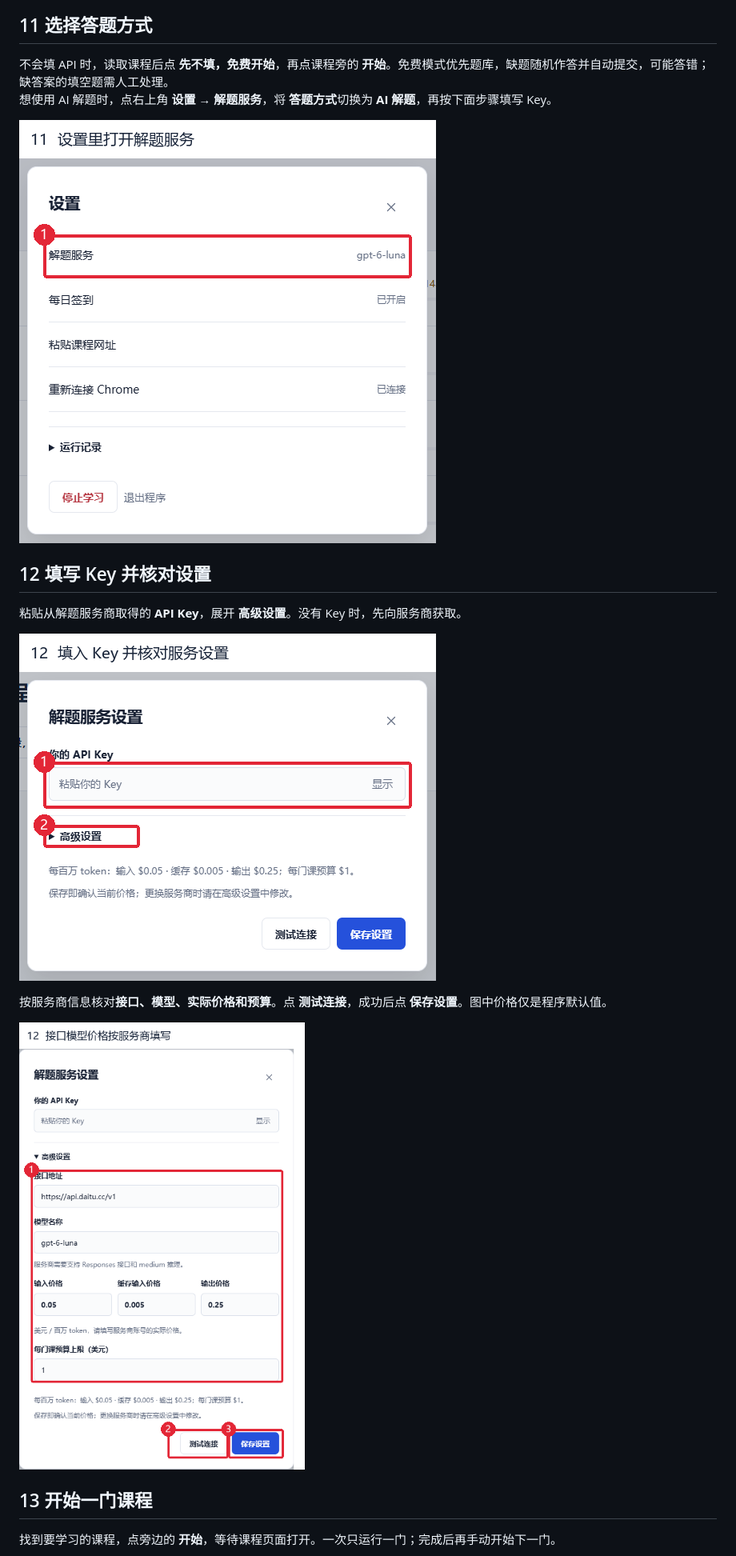
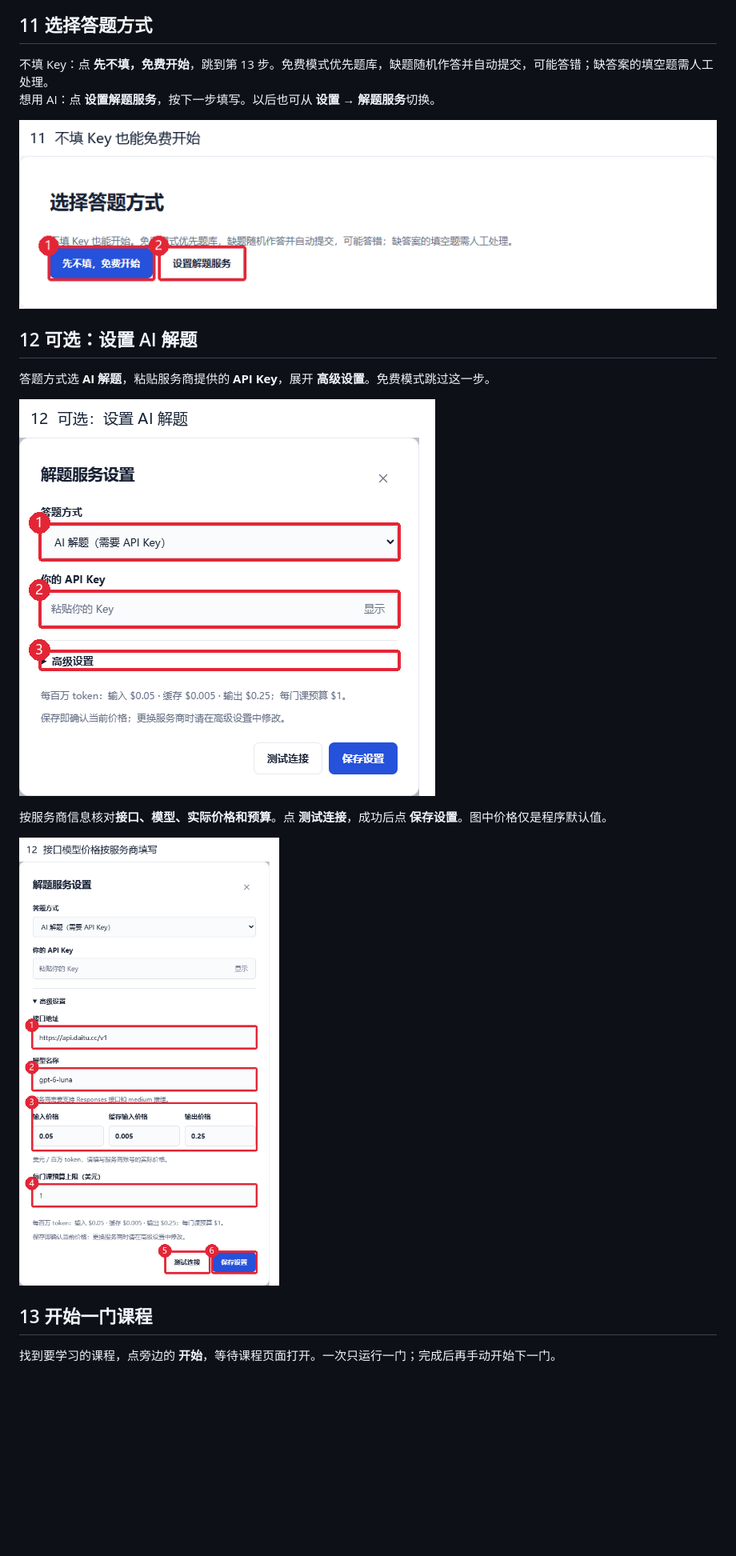
Before and after one commit to Rowanne112/szu-uooc, a Markdown page: docs/使用教程.md, the part around the change printed below. Shown: that part at 80% size. GitHub-like rendering; pictures changed too: docs/images/11-打开解题服务.png, docs/images/12-填写Key.png, docs/images/13-核对接口价格.png; blank space fills up the shorter version.

```diff
--- a/docs/使用教程.md
+++ b/docs/使用教程.md
@@ -66,11 +66,11 @@
 
 ## 11 选择答题方式
 
-不会填 API 时，读取课程后点 <b>先不填，免费开始</b>，再点课程旁的 <b>开始</b>。免费模式优先题库，缺题随机作答并自动提交，可能答错；缺答案的填空题需人工处理。<br>想使用 AI 解题时，点右上角 <b>设置</b> → <b>解题服务</b>，将 <b>答题方式</b>切换为 <b>AI 解题</b>，再按下面步骤填写 Key。
+不填 Key：点 <b>先不填，免费开始</b>，跳到第 13 步。免费模式优先题库，缺题随机作答并自动提交，可能答错；缺答案的填空题需人工处理。<br>想用 AI：点 <b>设置解题服务</b>，按下一步填写。以后也可从 <b>设置 → 解题服务</b>切换。
 
 ![11 选择答题方式](images/11-打开解题服务.png)
 
-## 12 填写 Key 并核对设置
+## 12 可选：设置 AI 解题
 
-粘贴从解题服务商取得的 <b>API Key</b>，展开 <b>高级设置</b>。没有 Key 时，先向服务商获取。
+答题方式选 <b>AI 解题</b>，粘贴服务商提供的 <b>API Key</b>，展开 <b>高级设置</b>。免费模式跳过这一步。
 
```
Also changed, not shown: other parts of docs/使用教程.md (+3 -3 lines), 1 other file.
